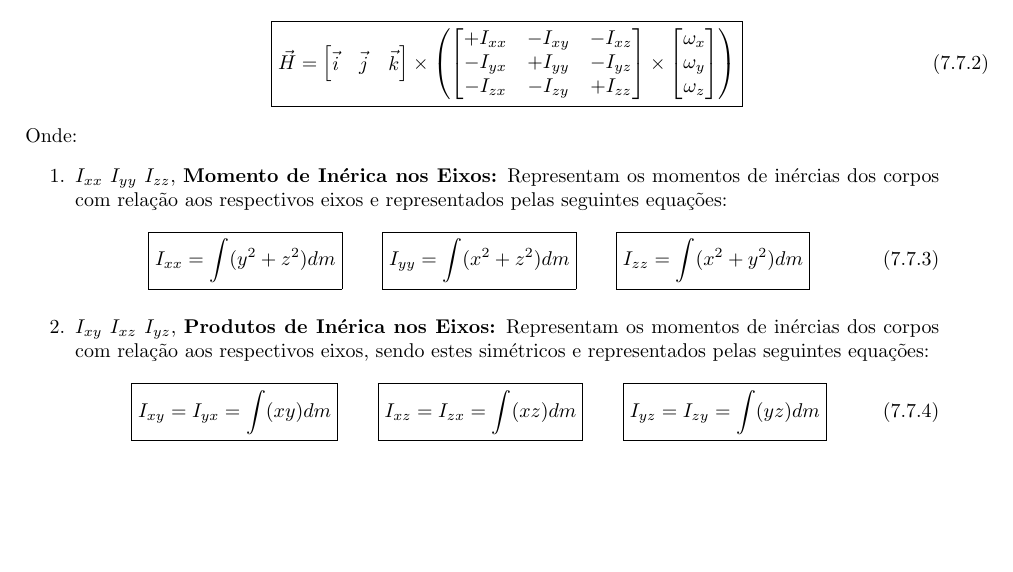
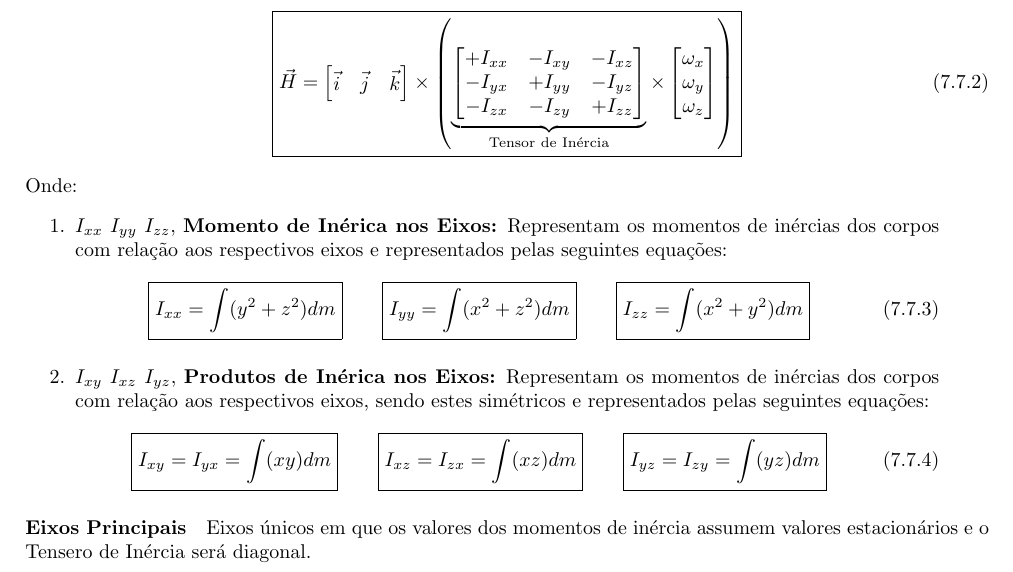
Before and after one commit to tr0fin0/classes_unicamp, a LaTeX document (em404/em404.tex): part of page 28 of 28, cut so that both start at the same text, the shorter picture padded with empty space. Compiled offline with pdfLaTeX.

Commit message:
:sparkles: add Eixos Principais

```diff
--- a/em404/em404.tex
+++ b/em404/em404.tex
@@ -1594,11 +1594,13 @@
                             \vec{i} & \vec{j} & \vec{k}\\
                         \end{bmatrix} \times
                         \left(
+                            \underbrace{
                             \begin{bmatrix}
                                 +I_{xx} & -I_{xy} & -I_{xz}\\
                                 -I_{yx} & +I_{yy} & -I_{yz}\\
                                 -I_{zx} & -I_{zy} & +I_{zz}\\
-                            \end{bmatrix} \times
+                            \end{bmatrix}
+                            }_{\text{Tensor de Inércia}} \times
                             \begin{bmatrix}
                                 \omega_{x}\\
                                 \omega_{y}\\
@@ -1623,4 +1625,6 @@
                             \boxed{I_{yz} = I_{zy} = \int(yz)dm}
                         \end{equation}
                 \end{enumerate}
+
+            \paragraph{Eixos Principais}Eixos únicos em que os valores dos momentos de inércia assumem valores estacionários e o Tensero de Inércia será diagonal.
 \end{document}
```
